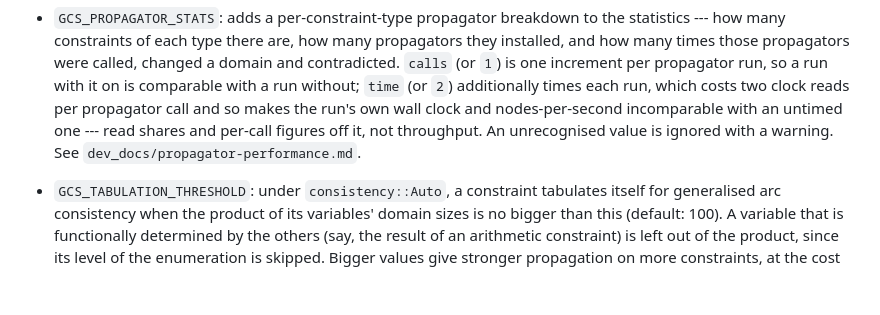
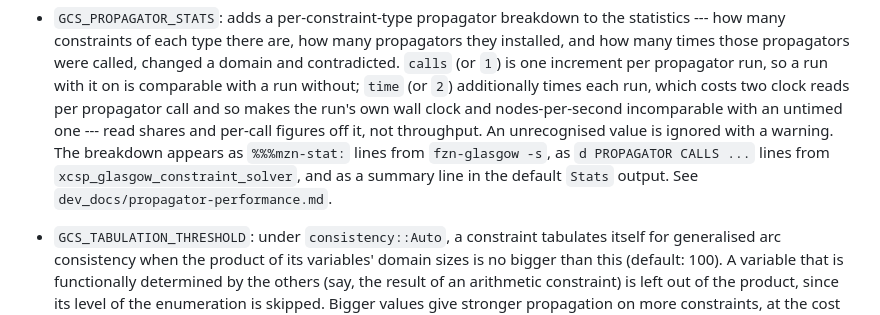
Before and after one commit to ciaranm/glasgow-constraint-solver, a Markdown page: README.md, the part around the change. GitHub-like rendering; blank space fills up the shorter version.

Commit message:
Say correctly how each frontend reports the propagator breakdown
Co-Authored-By: Claude Opus 5 (1M context) <noreply@anthropic.com>

```diff
--- a/README.md
+++ b/README.md
@@ -368,7 +368,9 @@ autotuner) without recompiling. Each is read once, on first use.
   ``time`` (or ``2``) additionally times each run, which costs two clock reads per propagator call
   and so makes the run's own wall clock and nodes-per-second incomparable with an untimed one ---
   read shares and per-call figures off it, not throughput. An unrecognised value is ignored with a
-  warning. See ``dev_docs/propagator-performance.md``.
+  warning. The breakdown appears as ``%%%mzn-stat:`` lines from ``fzn-glasgow -s``, as
+  ``d PROPAGATOR CALLS ...`` lines from ``xcsp_glasgow_constraint_solver``, and as a summary
+  line in the default ``Stats`` output. See ``dev_docs/propagator-performance.md``.
 
 * ``GCS_TABULATION_THRESHOLD``: under ``consistency::Auto``, a constraint tabulates itself for
   generalised arc consistency when the product of its variables' domain sizes is no bigger than
```
Also changed, not shown: dev_docs/propagator-performance.md (+5 -4 lines).
